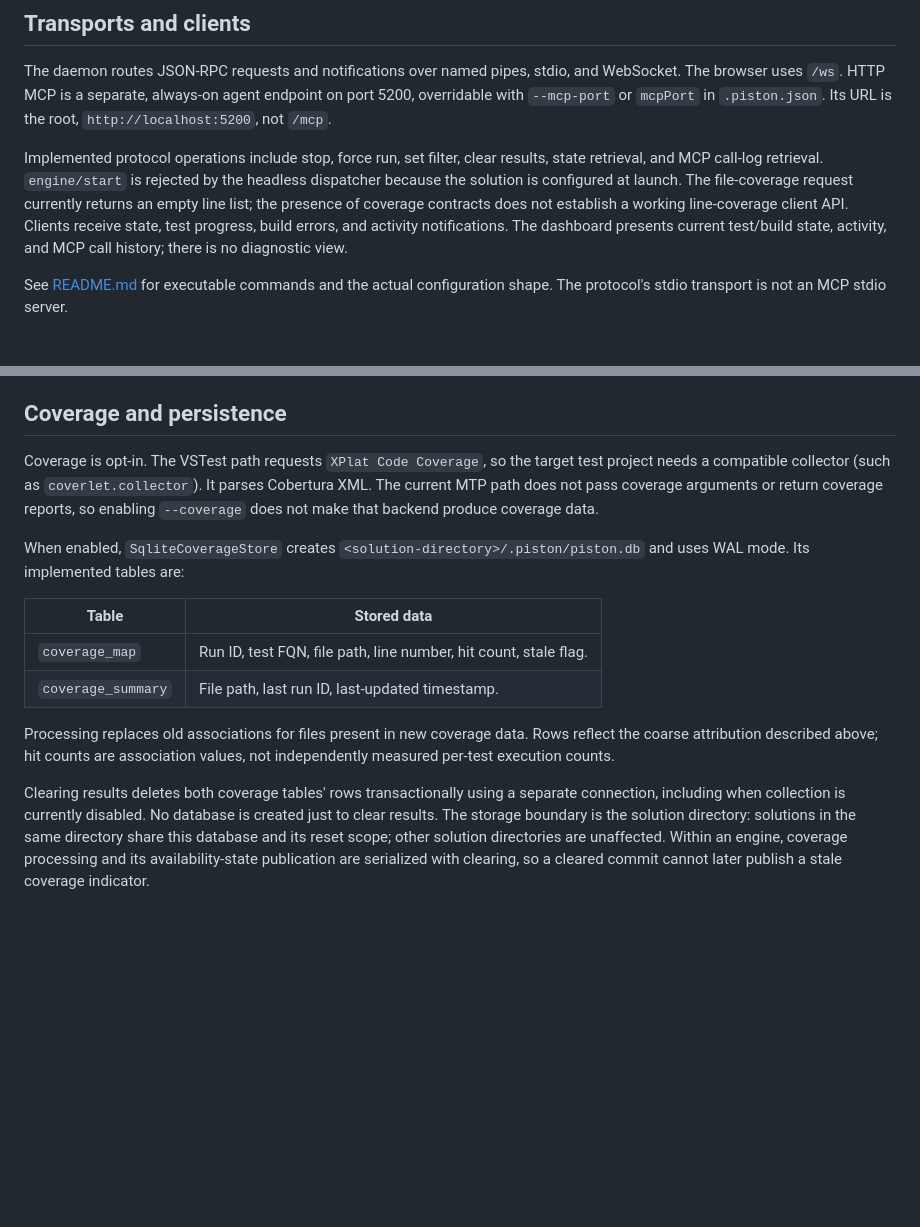
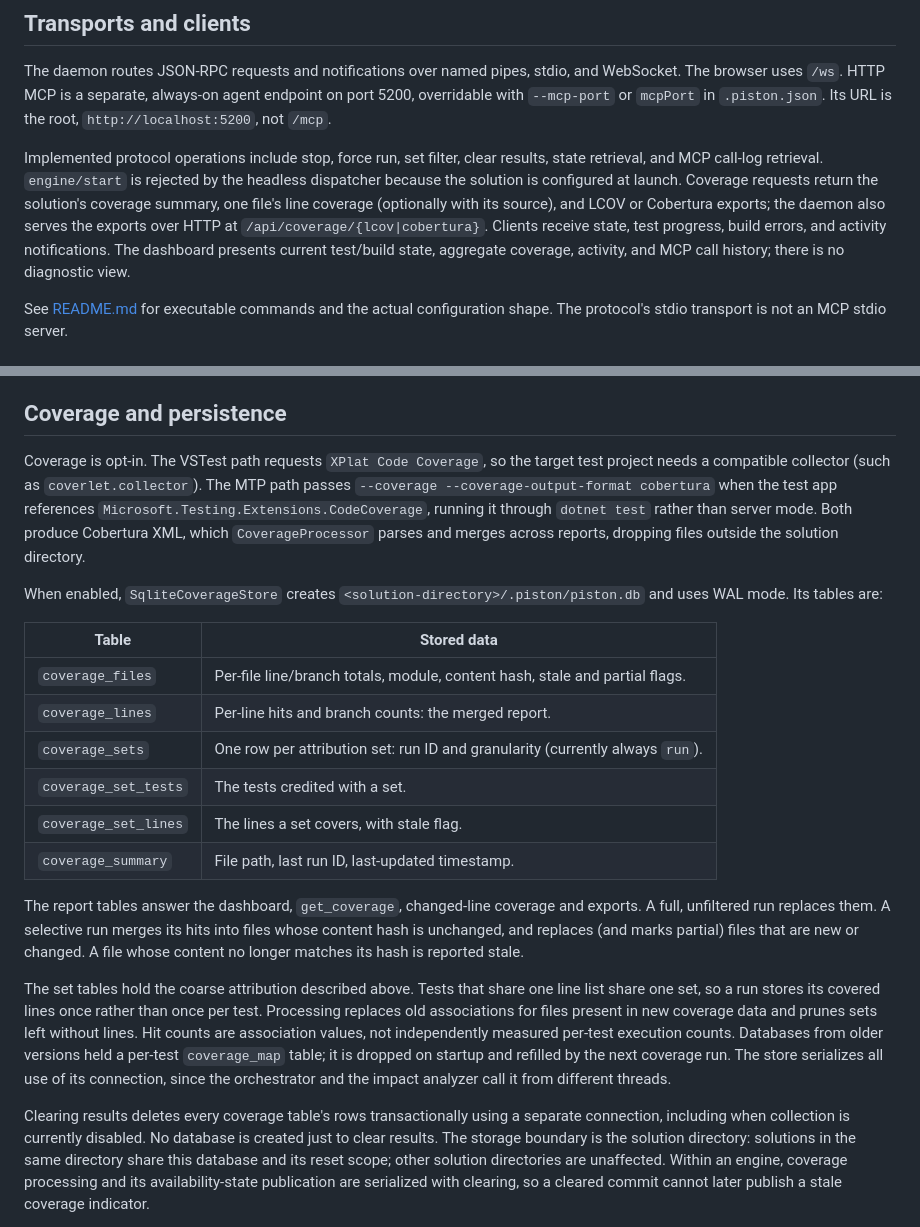
Before and after one commit to damianh/piston, a Markdown page: ARCHITECTURE.md, 2 parts joined by grey strips. Rendered like a GitHub page; blank space fills up the shorter version.

Commit message:
Document coverage visibility
README: the coverage-export command, the dashboard's Coverage tab and HTTP
exports, the get_coverage, get_changed_line_coverage and export_coverage
tools, and what the coverage database holds. ARCHITECTURE: replace the stale
claim that MTP collects no coverage, and describe the report and set tables.

Co-authored-by: Copilot App <223556219+Copilot@users.noreply.github.com>

```diff
--- a/ARCHITECTURE.md
+++ b/ARCHITECTURE.md
@@ -61,11 +61,12 @@ Its URL is the root, `http://localhost:5200`, not `/mcp`.
 Implemented protocol operations include stop, force run, set filter, clear
 results, state retrieval, and MCP call-log retrieval. `engine/start` is rejected
 by the headless dispatcher because the solution is configured at launch.
-The file-coverage request currently returns an empty line list; the presence of
-coverage contracts does not establish a working line-coverage client API.
+Coverage requests return the solution's coverage summary, one file's line
+coverage (optionally with its source), and LCOV or Cobertura exports; the daemon
+also serves the exports over HTTP at `/api/coverage/{lcov|cobertura}`.
 Clients receive state, test progress, build errors, and activity notifications.
-The dashboard presents current test/build state, activity, and MCP call history;
-there is no diagnostic view.
+The dashboard presents current test/build state, aggregate coverage, activity,
+and MCP call history; there is no diagnostic view.
 
 See [README.md](README.md) for executable commands and the actual configuration
 shape. The protocol's stdio transport is not an MCP stdio server.
@@ -279,24 +280,41 @@ CI is configured for Linux and Windows. macOS execution has not been validated.
 ## Coverage and persistence
 
 Coverage is opt-in. The VSTest path requests `XPlat Code Coverage`, so the target
-test project needs a compatible collector (such as `coverlet.collector`). It
-parses Cobertura XML. The current MTP path does not pass coverage arguments or
-return coverage reports, so enabling `--coverage` does not make that backend
-produce coverage data.
+test project needs a compatible collector (such as `coverlet.collector`). The MTP
+path passes `--coverage --coverage-output-format cobertura` when the test app
+references `Microsoft.Testing.Extensions.CodeCoverage`, running it through
+`dotnet test` rather than server mode. Both produce Cobertura XML, which
+`CoverageProcessor` parses and merges across reports, dropping files outside the
+solution directory.
 
 When enabled, `SqliteCoverageStore` creates `<solution-directory>/.piston/piston.db`
-and uses WAL mode. Its implemented tables are:
+and uses WAL mode. Its tables are:
 
 | Table | Stored data |
 |---|---|
-| `coverage_map` | Run ID, test FQN, file path, line number, hit count, stale flag. |
+| `coverage_files` | Per-file line/branch totals, module, content hash, stale and partial flags. |
+| `coverage_lines` | Per-line hits and branch counts: the merged report. |
+| `coverage_sets` | One row per attribution set: run ID and granularity (currently always `run`). |
+| `coverage_set_tests` | The tests credited with a set. |
+| `coverage_set_lines` | The lines a set covers, with stale flag. |
 | `coverage_summary` | File path, last run ID, last-updated timestamp. |
 
-Processing replaces old associations for files present in new coverage data.
-Rows reflect the coarse attribution described above; hit counts are association
-values, not independently measured per-test execution counts.
+The report tables answer the dashboard, `get_coverage`, changed-line coverage and
+exports. A full, unfiltered run replaces them. A selective run merges its hits
+into files whose content hash is unchanged, and replaces (and marks partial) files
+that are new or changed. A file whose content no longer matches its hash is
+reported stale.
 
-Clearing results deletes both coverage tables' rows transactionally using a
+The set tables hold the coarse attribution described above. Tests that share one
+line list share one set, so a run stores its covered lines once rather than once
+per test. Processing replaces old associations for files present in new coverage
+data and prunes sets left without lines. Hit counts are association values, not
+independently measured per-test execution counts. Databases from older versions
+held a per-test `coverage_map` table; it is dropped on startup and refilled by the
+next coverage run. The store serializes all use of its connection, since the
+orchestrator and the impact analyzer call it from different threads.
+
+Clearing results deletes every coverage table's rows transactionally using a
 separate connection, including when collection is currently disabled. No database
 is created just to clear results. The storage boundary is the solution directory:
 solutions in the same directory share this database and its reset scope; other
```
Also changed, not shown: README.md (+11 -1 lines).
